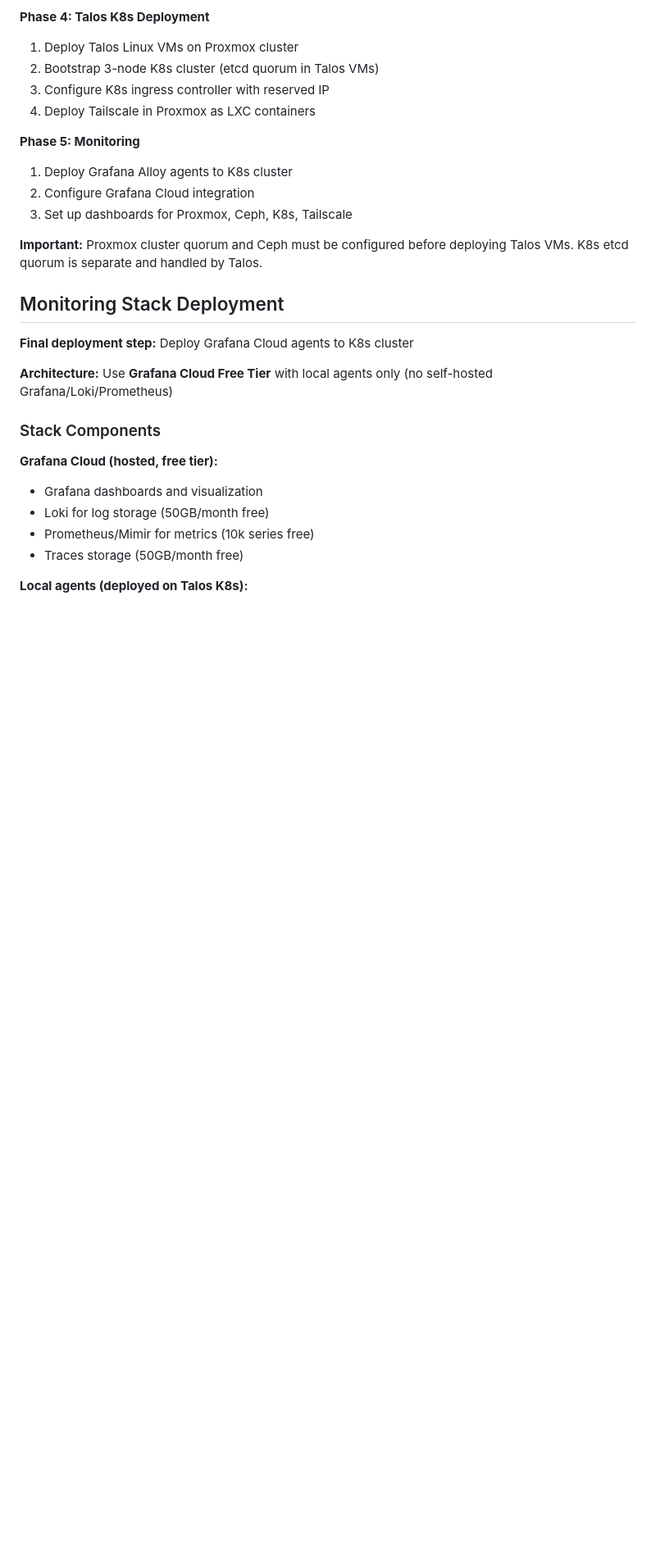
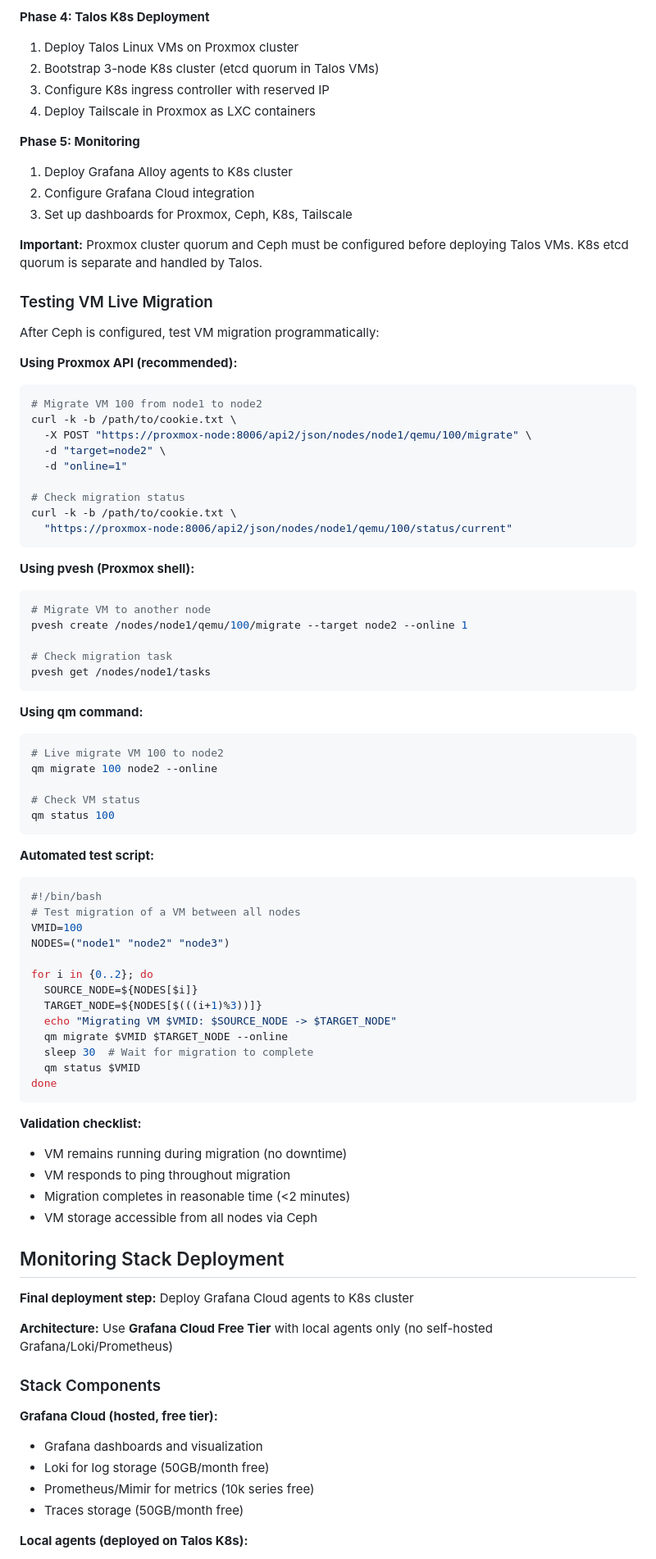
Before and after one commit to syscode-labs/oci-free-tier-manager, a Markdown page: WARP.md, the part around one of its changes. Shown at 82% size. Rendered like a GitHub page; blank space fills up the shorter version.

Commit message:
docs: add VM migration testing and OCI domain configuration
Add VM live migration testing documentation:

- Proxmox API method (curl with authentication)

- pvesh command-line method

- qm command method

- Automated test script for round-robin migration

- Validation checklist (no downtime, ping response, timing)

Add OCI DNS domain requirement:

- Configure custom DNS zone instead of autogenerated domain

- Use oci_dns_zone Terraform resource

- Provides better DNS control and cleaner hostnames

Reference VM migration testing in Phase 3 deployment steps.

````diff
--- a/WARP.md
+++ b/WARP.md
@@ -356,6 +360,64 @@ The infrastructure is deployed in sequential phases:
 3. Set up dashboards for Proxmox, Ceph, K8s, Tailscale
 
 **Important:** Proxmox cluster quorum and Ceph must be configured before deploying Talos VMs. K8s etcd quorum is separate and handled by Talos.
+
+### Testing VM Live Migration
+
+After Ceph is configured, test VM migration programmatically:
+
+**Using Proxmox API (recommended):**
+```bash
+# Migrate VM 100 from node1 to node2
+curl -k -b /path/to/cookie.txt \
+  -X POST "https://proxmox-node:8006/api2/json/nodes/node1/qemu/100/migrate" \
+  -d "target=node2" \
+  -d "online=1"
+
+# Check migration status
+curl -k -b /path/to/cookie.txt \
+  "https://proxmox-node:8006/api2/json/nodes/node1/qemu/100/status/current"
+```
+
+**Using pvesh (Proxmox shell):**
+```bash
+# Migrate VM to another node
+pvesh create /nodes/node1/qemu/100/migrate --target node2 --online 1
+
+# Check migration task
+pvesh get /nodes/node1/tasks
+```
+
+**Using qm command:**
+```bash
+# Live migrate VM 100 to node2
+qm migrate 100 node2 --online
+
+# Check VM status
+qm status 100
+```
+
+**Automated test script:**
+```bash
+#!/bin/bash
+# Test migration of a VM between all nodes
+VMID=100
+NODES=("node1" "node2" "node3")
+
+for i in {0..2}; do
+  SOURCE_NODE=${NODES[$i]}
+  TARGET_NODE=${NODES[$(((i+1)%3))]}
+  echo "Migrating VM $VMID: $SOURCE_NODE -> $TARGET_NODE"
+  qm migrate $VMID $TARGET_NODE --online
+  sleep 30  # Wait for migration to complete
+  qm status $VMID
+done
+```
+
+**Validation checklist:**
+- VM remains running during migration (no downtime)
+- VM responds to ping throughout migration
+- Migration completes in reasonable time (<2 minutes)
+- VM storage accessible from all nodes via Ceph
 
 ## Monitoring Stack Deployment
 
````
Also changed, not shown: other parts of WARP.md (+4 -0 lines).
